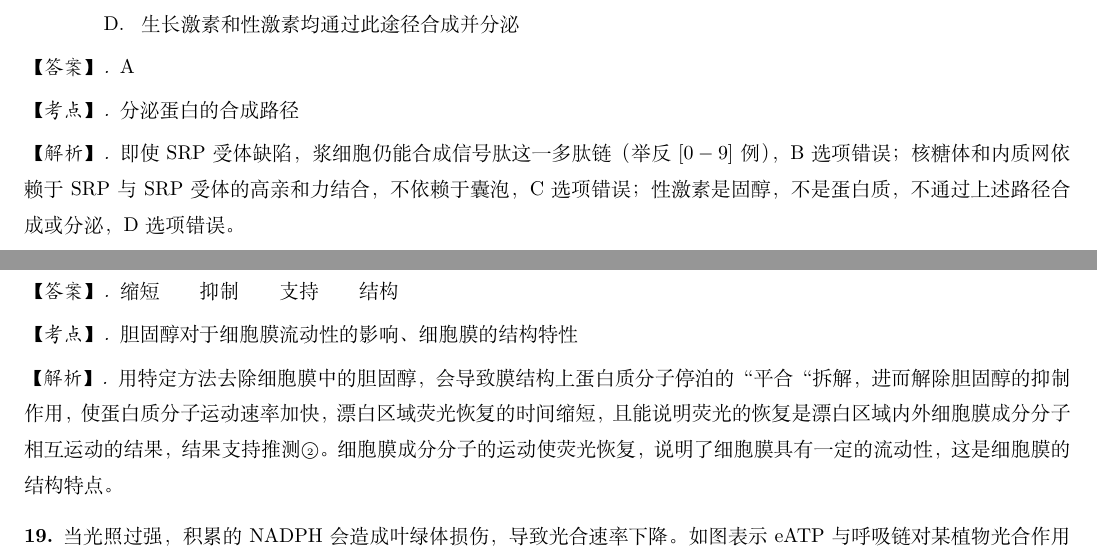
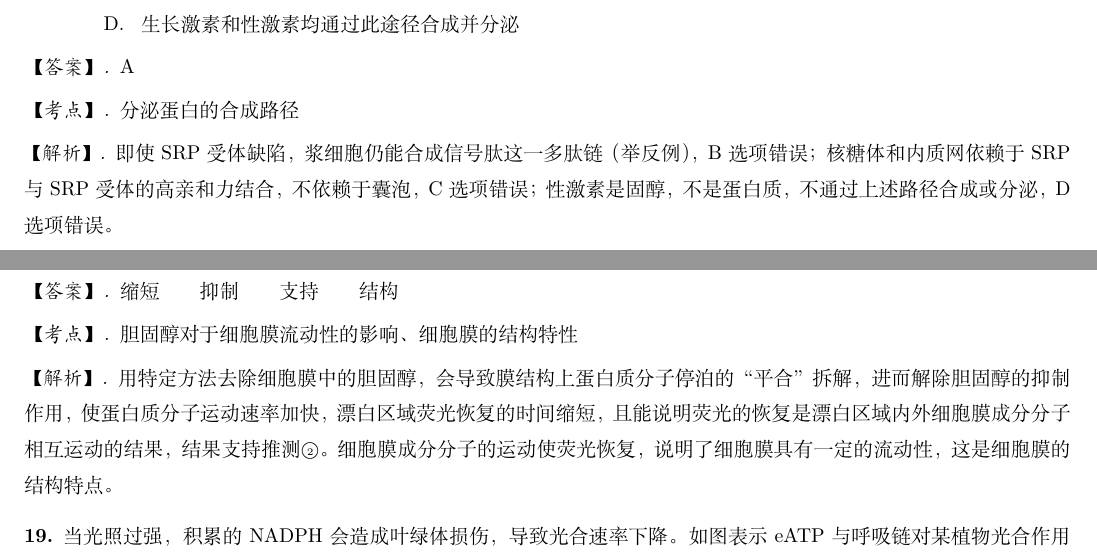
Before and after one commit to Lucas2011wastaken/CETSimulateSheet-Collab-, a LaTeX document (高考模拟卷.tex): two parts of pages 4 and 7 of 9, joined at a grey line, cut so that both start at the same text. Compiled offline with XeLaTeX.

Commit message:
FIX SOME MINOR BUG
1. Fix the unpaired Chinese quotation mark “” caused by OCR typos in P7
2. Remove unrelated regex expressions inserted accidently in P4

```diff
--- a/高考模拟卷.tex
+++ b/高考模拟卷.tex
@@ -260,7 +260,7 @@
         分泌蛋白的合成路径
     \end{point}
     \begin{explanation}
-        即使SRP受体缺陷，浆细胞仍能合成信号肽这一多肽链（举反\([0-9]\)例），B选项错误；核糖体和内质网依赖于SRP与SRP受体的高亲和力结合，不依赖于囊泡，C选项错误；性激素是固醇，不是蛋白质，不通过上述路径合成或分泌，D选项错误。
+        即使SRP受体缺陷，浆细胞仍能合成信号肽这一多肽链（举反例），B选项错误；核糖体和内质网依赖于SRP与SRP受体的高亲和力结合，不依赖于囊泡，C选项错误；性激素是固醇，不是蛋白质，不通过上述路径合成或分泌，D选项错误。
     \end{explanation}
 \end{exercise}
 
@@ -492,7 +492,7 @@
         胆固醇对于细胞膜流动性的影响、细胞膜的结构特性
     \end{point}
     \begin{explanation}
-        用特定方法去除细胞膜中的胆固醇，会导致膜结构上蛋白质分子停泊的“平合“拆解，进而解除胆固醇的抑制作用，使蛋白质分子运动速率加快，漂白区域荧光恢复的时间缩短，且能说明荧光的恢复是漂白区域内外细胞膜成分分子相互运动的结果，结果支持推测\circled{2}。细胞膜成分分子的运动使荧光恢复，说明了细胞膜具有一定的流动性，这是细胞膜的结构特点。
+        用特定方法去除细胞膜中的胆固醇，会导致膜结构上蛋白质分子停泊的“平合”拆解，进而解除胆固醇的抑制作用，使蛋白质分子运动速率加快，漂白区域荧光恢复的时间缩短，且能说明荧光的恢复是漂白区域内外细胞膜成分分子相互运动的结果，结果支持推测\circled{2}。细胞膜成分分子的运动使荧光恢复，说明了细胞膜具有一定的流动性，这是细胞膜的结构特点。
     \end{explanation}
 \end{exercise}
 \begin{exercise}
```
Also changed, not shown: 高考模拟卷.pdf.
